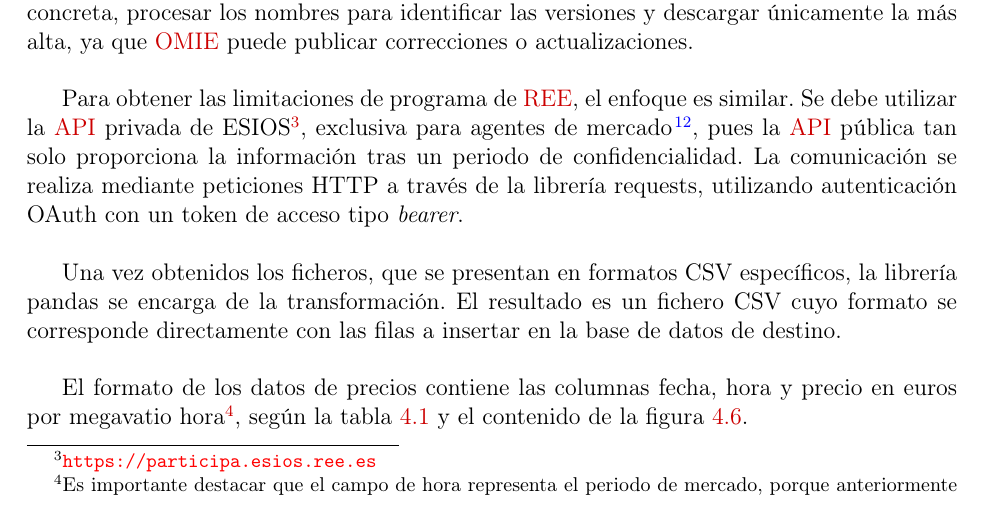
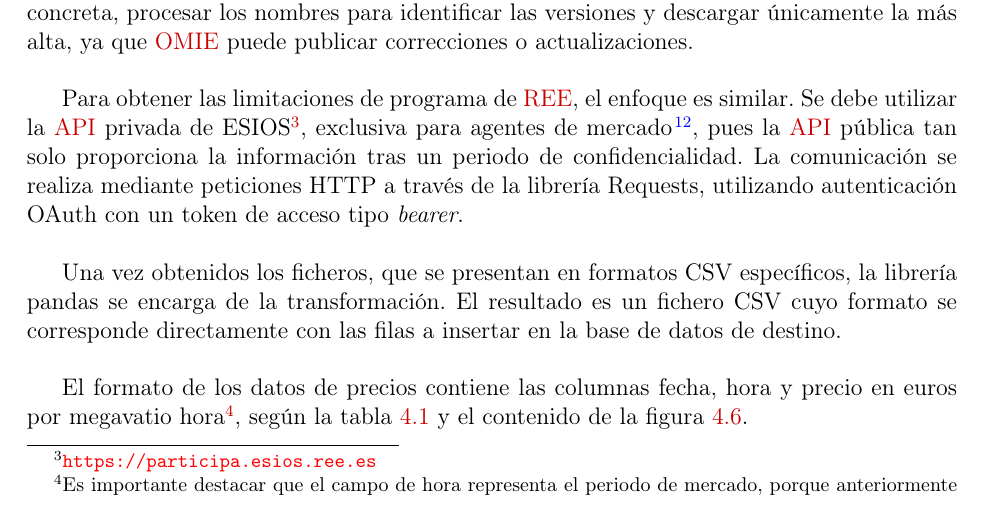
Before and after one commit to josugoar/optibat, a LaTeX document (principal.tex, which reads chapter4.tex): part of page 57 of 93, cut so that both start at the same text. Compiled offline with pdfLaTeX.

Commit message:
Capitalize word

```diff
--- a/chapter4.tex
+++ b/chapter4.tex
@@ -173,7 +173,7 @@ El programa utiliza la librería Paramiko para establecer una conexión segura m
 
 Como se incluye una versión al final, el programa debe listar los ficheros para una fecha concreta, procesar los nombres para identificar las versiones y descargar únicamente la más alta, ya que \gls{omie} puede publicar correcciones o actualizaciones.
 
-Para obtener las limitaciones de programa de \gls{ree}, el enfoque es similar. Se debe utilizar la \gls{api} privada de ESIOS\footnote{\url{https://participa.esios.ree.es}}, exclusiva para agentes de mercado~\cite{red2025esios}, pues la \gls{api} pública tan solo proporciona la información tras un periodo de confidencialidad. La comunicación se realiza mediante peticiones HTTP a través de la librería requests, utilizando autenticación OAuth con un token de acceso tipo \textit{bearer}.
+Para obtener las limitaciones de programa de \gls{ree}, el enfoque es similar. Se debe utilizar la \gls{api} privada de ESIOS\footnote{\url{https://participa.esios.ree.es}}, exclusiva para agentes de mercado~\cite{red2025esios}, pues la \gls{api} pública tan solo proporciona la información tras un periodo de confidencialidad. La comunicación se realiza mediante peticiones HTTP a través de la librería Requests, utilizando autenticación OAuth con un token de acceso tipo \textit{bearer}.
 
 Una vez obtenidos los ficheros, que se presentan en formatos CSV específicos, la librería pandas se encarga de la transformación. El resultado es un fichero CSV cuyo formato se corresponde directamente con las filas a insertar en la base de datos de destino.
 
```
